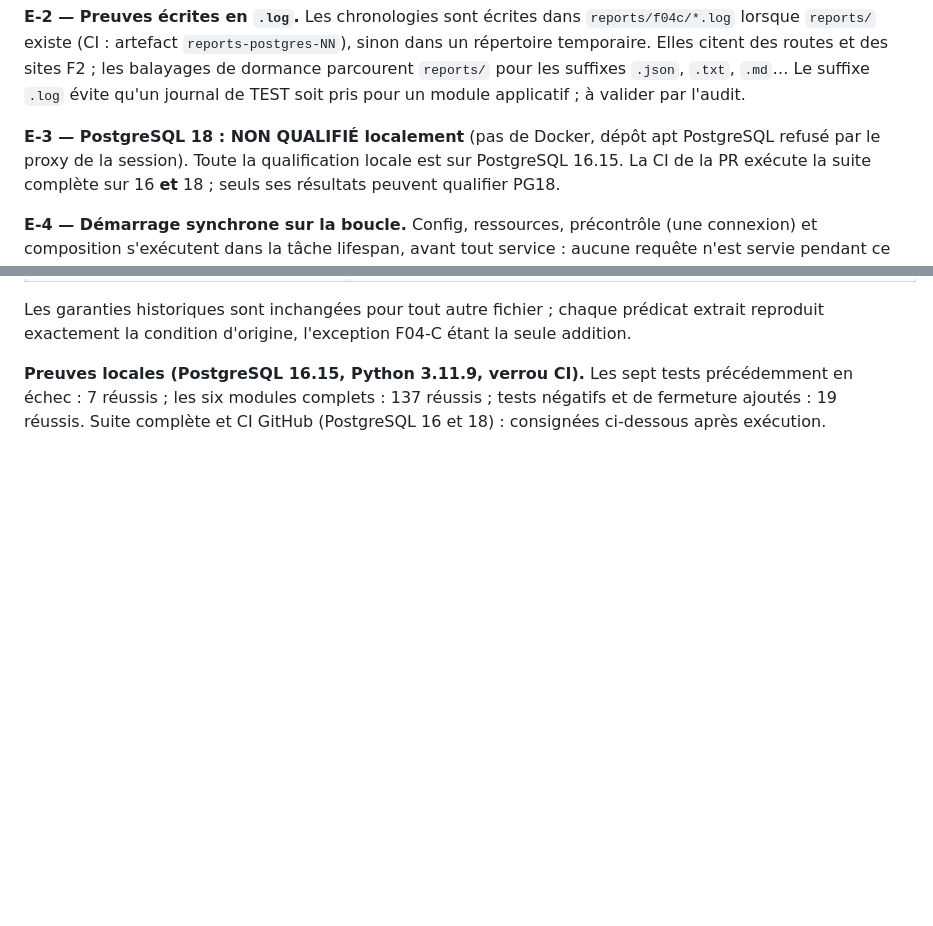
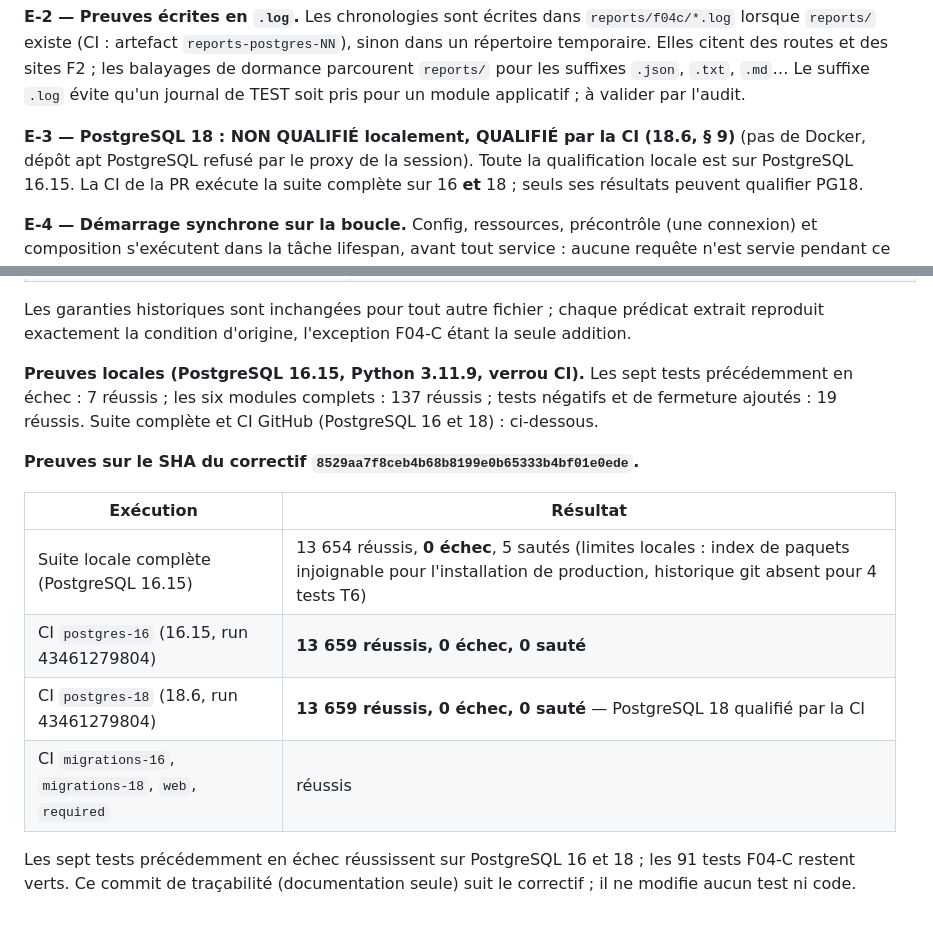
Before and after one commit to robineaubasile-boop/oryx-api, a Markdown page: docs/act_l1_f04c_traceability_v03.md, 2 parts joined by grey strips. GitHub-like rendering; blank space fills up the shorter version.

Commit message:
docs(act-l1): F04-C V0.3 E-1 traceability records SHA 8529aa7 and CI evidence
Co-Authored-By: Claude Opus 5.5 <noreply@anthropic.com>
Claude-Session: https://claude.ai/code/session_01XArXqqK3MT2xgbabT243ka

```diff
--- a/docs/act_l1_f04c_traceability_v03.md
+++ b/docs/act_l1_f04c_traceability_v03.md
@@ -166,7 +166,7 @@ existe (CI : artefact `reports-postgres-NN`), sinon dans un répertoire temporai
 sites F2 ; les balayages de dormance parcourent `reports/` pour les suffixes `.json`, `.txt`, `.md`… Le suffixe
 `.log` évite qu'un journal de TEST soit pris pour un module applicatif ; à valider par l'audit.
 
-**E-3 — PostgreSQL 18 : NON QUALIFIÉ localement** (pas de Docker, dépôt apt PostgreSQL refusé par le proxy de la
+**E-3 — PostgreSQL 18 : NON QUALIFIÉ localement, QUALIFIÉ par la CI (18.6, § 9)** (pas de Docker, dépôt apt PostgreSQL refusé par le proxy de la
 session). Toute la qualification locale est sur PostgreSQL 16.15. La CI de la PR exécute la suite complète sur 16 **et**
 18 ; seuls ses résultats peuvent qualifier PG18.
 
@@ -230,4 +230,16 @@ condition d'origine, l'exception F04-C étant la seule addition.
 
 **Preuves locales (PostgreSQL 16.15, Python 3.11.9, verrou CI).** Les sept tests précédemment en échec : 7 réussis ;
 les six modules complets : 137 réussis ; tests négatifs et de fermeture ajoutés : 19 réussis. Suite complète et CI
-GitHub (PostgreSQL 16 et 18) : consignées ci-dessous après exécution.
+GitHub (PostgreSQL 16 et 18) : ci-dessous.
+
+**Preuves sur le SHA du correctif `8529aa7f8ceb4b68b8199e0b65333b4bf01e0ede`.**
+
+| Exécution | Résultat |
+|---|---|
+| Suite locale complète (PostgreSQL 16.15) | 13 654 réussis, **0 échec**, 5 sautés (limites locales : index de paquets injoignable pour l'installation de production, historique git absent pour 4 tests T6) |
+| CI `postgres-16` (16.15, run 43461279804) | **13 659 réussis, 0 échec, 0 sauté** |
+| CI `postgres-18` (18.6, run 43461279804) | **13 659 réussis, 0 échec, 0 sauté** — PostgreSQL 18 qualifié par la CI |
+| CI `migrations-16`, `migrations-18`, `web`, `required` | réussis |
+
+Les sept tests précédemment en échec réussissent sur PostgreSQL 16 et 18 ; les 91 tests F04-C restent verts.
+Ce commit de traçabilité (documentation seule) suit le correctif ; il ne modifie aucun test ni code.
```
